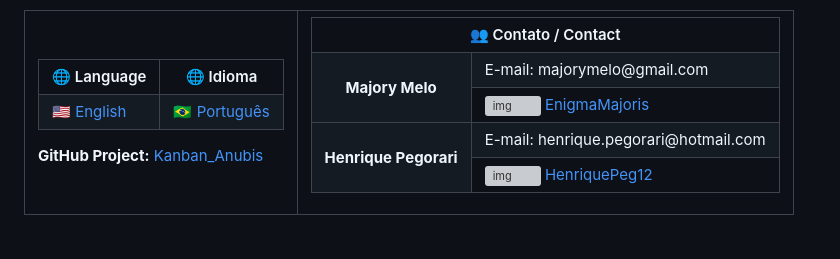
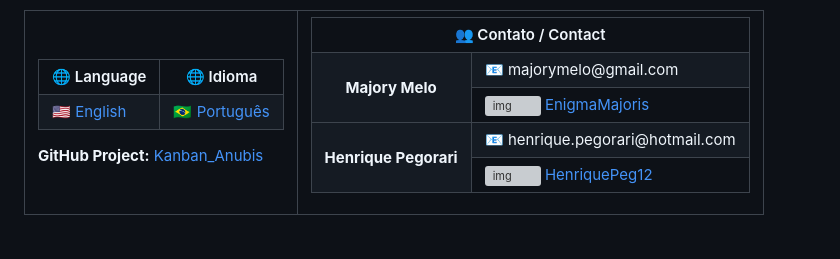
Before and after one commit to EnigmaMajoris/anubis, a Markdown page: README.md, the part around the change. Rendered like a GitHub page; grey boxes are pictures that could not be loaded.

```diff
--- a/README.md
+++ b/README.md
@@ -34,7 +34,7 @@ Análise estatística de séries temporais em saúde mental no Brasil, com foco
 
 <tr>
 <td rowspan="2" align="center"><b>Majory Melo</b></td>
-<td>E-mail: majorymelo@gmail.com</td>
+<td>📧 majorymelo@gmail.com</td>
 </tr>
 <tr>
 <td><img align="left" alt="img" src="https://github.com/EnigmaMajoris/EnigmaMajoris/blob/main/githubicon.png" width="22" height="22" /> <a href="https://github.com/EnigmaMajoris">EnigmaMajoris</a></td>
@@ -42,7 +42,7 @@ Análise estatística de séries temporais em saúde mental no Brasil, com foco
 
 <tr>
 <td rowspan="2" align="center"><b>Henrique Pegorari</b></td>
-<td>E-mail: henrique.pegorari@hotmail.com</td>
+<td>📧 henrique.pegorari@hotmail.com</td>
 </tr>
 <tr>
 <td><img align="left" alt="img" src="https://github.com/EnigmaMajoris/EnigmaMajoris/blob/main/githubicon.png" width="22" height="22" /> <a href="github.com/HenriquePeg12s">HenriquePeg12</td>
```
